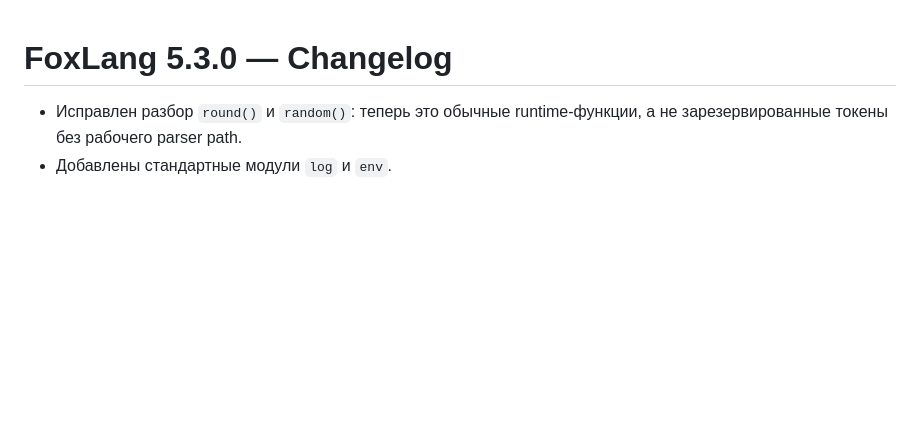
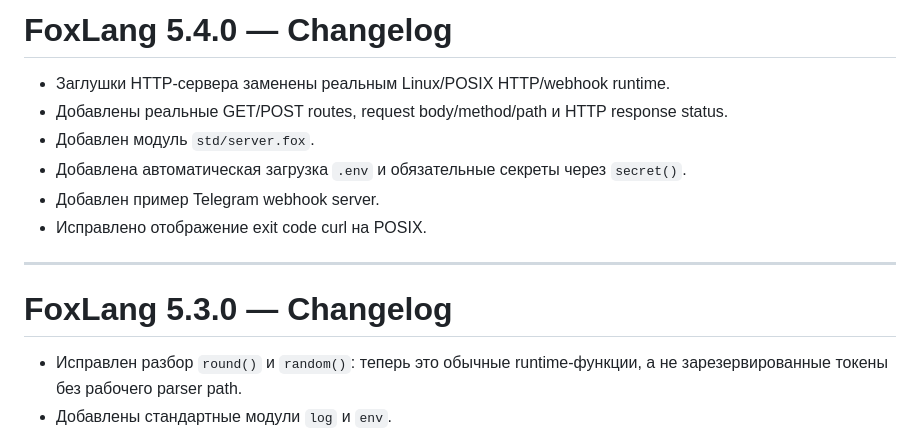
Before and after one commit to SkrinVex/FoxLang, a Markdown page: CHANGELOG.md, the part around the change. Rendered like a GitHub page; blank space fills up the shorter version.

Commit message:
docs: add 5.4.0 server release

```diff
--- a/CHANGELOG.md
+++ b/CHANGELOG.md
@@ -1,3 +1,14 @@
+# FoxLang 5.4.0 — Changelog
+
+- Заглушки HTTP-сервера заменены реальным Linux/POSIX HTTP/webhook runtime.
+- Добавлены реальные GET/POST routes, request body/method/path и HTTP response status.
+- Добавлен модуль `std/server.fox`.
+- Добавлена автоматическая загрузка `.env` и обязательные секреты через `secret()`.
+- Добавлен пример Telegram webhook server.
+- Исправлено отображение exit code curl на POSIX.
+
+---
+
 # FoxLang 5.3.0 — Changelog
 
 - Исправлен разбор `round()` и `random()`: теперь это обычные runtime-функции, а не зарезервированные токены без рабочего parser path.
```
